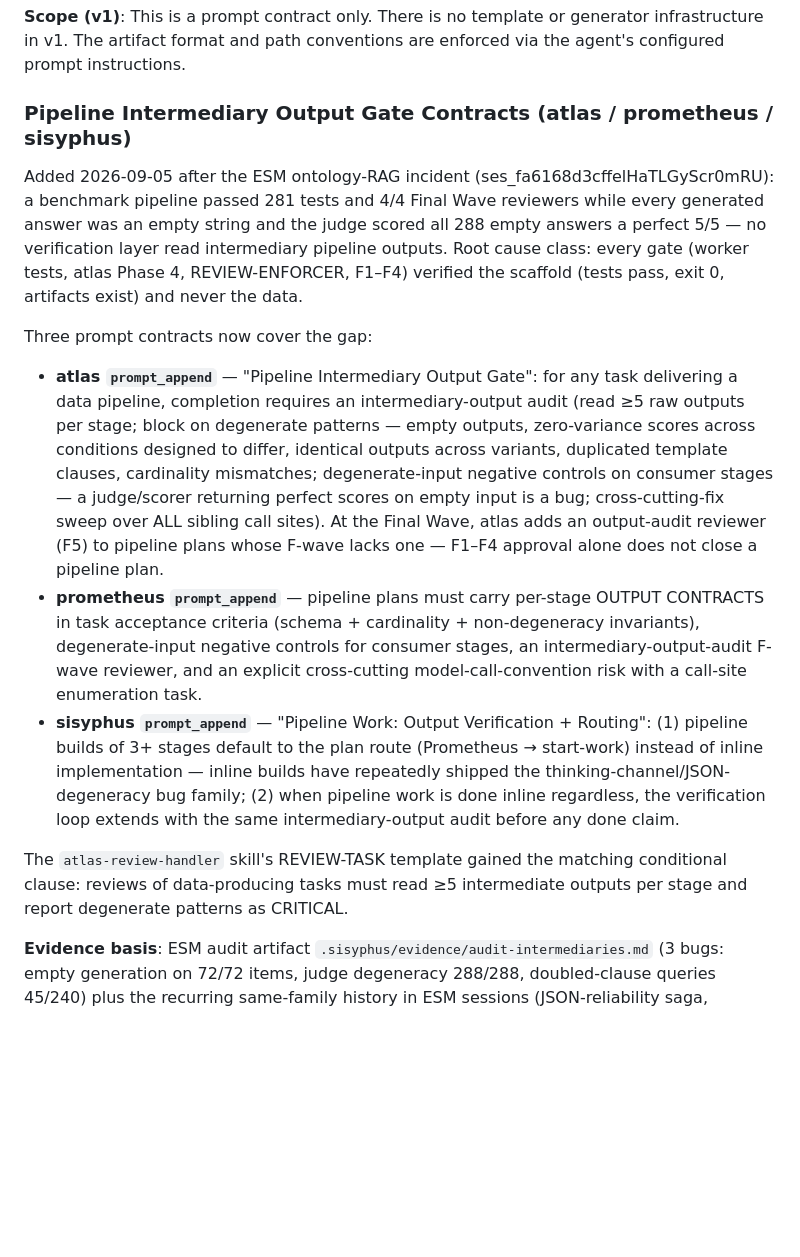
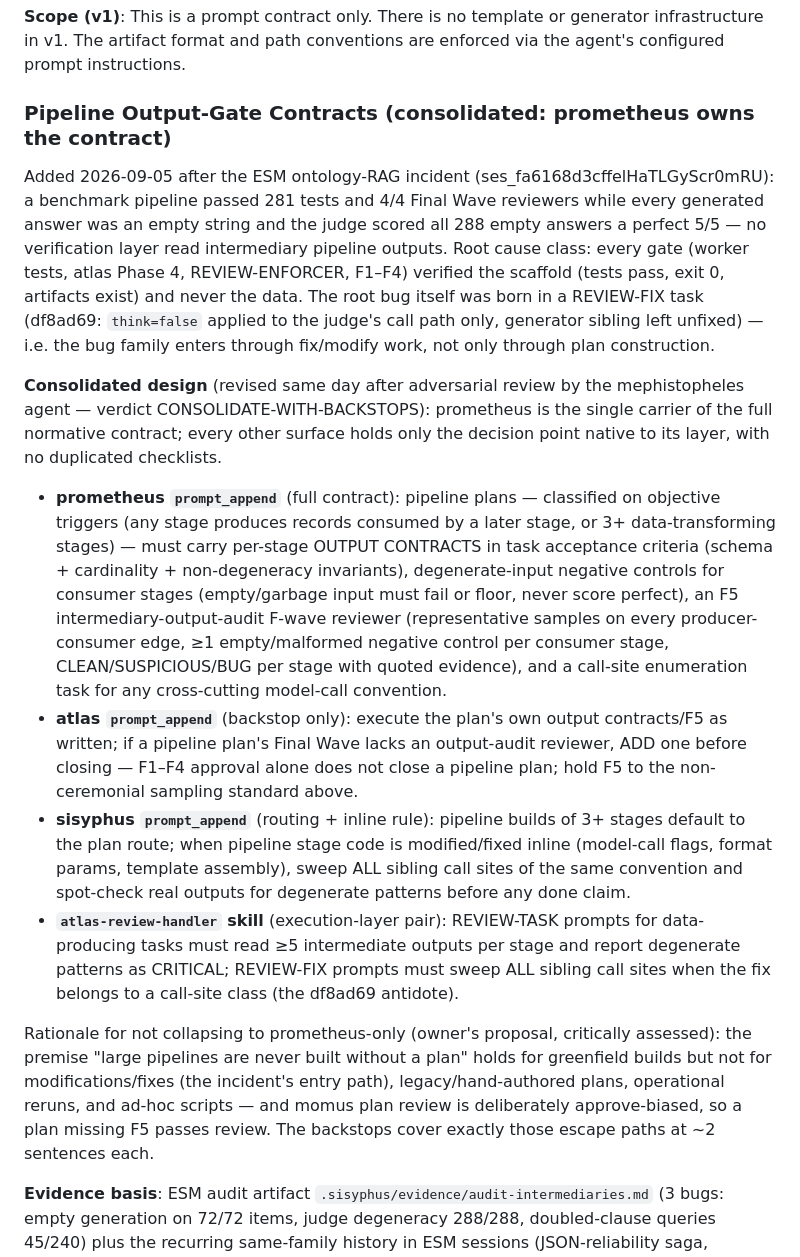
Before and after one commit to EZotoff/ez-omo-config, a Markdown page: docs/configs.md, the part around the change. Drawn GitHub-style; blank space fills up the shorter version.

Commit message:
docs(configs): document consolidated pipeline output-gate design

```diff
--- a/docs/configs.md
+++ b/docs/configs.md
@@ -318,17 +318,18 @@ The `prometheus` agent is configured via `prompt_append` to produce a human-faci
 
 **Scope (v1)**: This is a prompt contract only. There is no template or generator infrastructure in v1. The artifact format and path conventions are enforced via the agent's configured prompt instructions.
 
-### Pipeline Intermediary Output Gate Contracts (atlas / prometheus / sisyphus)
+### Pipeline Output-Gate Contracts (consolidated: prometheus owns the contract)
 
-Added 2026-09-05 after the ESM ontology-RAG incident (ses_fa6168d3cffelHaTLGyScr0mRU): a benchmark pipeline passed 281 tests and 4/4 Final Wave reviewers while every generated answer was an empty string and the judge scored all 288 empty answers a perfect 5/5 — no verification layer read intermediary pipeline outputs. Root cause class: every gate (worker tests, atlas Phase 4, REVIEW-ENFORCER, F1–F4) verified the scaffold (tests pass, exit 0, artifacts exist) and never the data.
+Added 2026-09-05 after the ESM ontology-RAG incident (ses_fa6168d3cffelHaTLGyScr0mRU): a benchmark pipeline passed 281 tests and 4/4 Final Wave reviewers while every generated answer was an empty string and the judge scored all 288 empty answers a perfect 5/5 — no verification layer read intermediary pipeline outputs. Root cause class: every gate (worker tests, atlas Phase 4, REVIEW-ENFORCER, F1–F4) verified the scaffold (tests pass, exit 0, artifacts exist) and never the data. The root bug itself was born in a REVIEW-FIX task (df8ad69: `think=false` applied to the judge's call path only, generator sibling left unfixed) — i.e. the bug family enters through fix/modify work, not only through plan construction.
 
-Three prompt contracts now cover the gap:
+**Consolidated design** (revised same day after adversarial review by the mephistopheles agent — verdict CONSOLIDATE-WITH-BACKSTOPS): prometheus is the single carrier of the full normative contract; every other surface holds only the decision point native to its layer, with no duplicated checklists.
 
-- **atlas `prompt_append`** — "Pipeline Intermediary Output Gate": for any task delivering a data pipeline, completion requires an intermediary-output audit (read ≥5 raw outputs per stage; block on degenerate patterns — empty outputs, zero-variance scores across conditions designed to differ, identical outputs across variants, duplicated template clauses, cardinality mismatches; degenerate-input negative controls on consumer stages — a judge/scorer returning perfect scores on empty input is a bug; cross-cutting-fix sweep over ALL sibling call sites). At the Final Wave, atlas adds an output-audit reviewer (F5) to pipeline plans whose F-wave lacks one — F1–F4 approval alone does not close a pipeline plan.
-- **prometheus `prompt_append`** — pipeline plans must carry per-stage OUTPUT CONTRACTS in task acceptance criteria (schema + cardinality + non-degeneracy invariants), degenerate-input negative controls for consumer stages, an intermediary-output-audit F-wave reviewer, and an explicit cross-cutting model-call-convention risk with a call-site enumeration task.
-- **sisyphus `prompt_append`** — "Pipeline Work: Output Verification + Routing": (1) pipeline builds of 3+ stages default to the plan route (Prometheus → start-work) instead of inline implementation — inline builds have repeatedly shipped the thinking-channel/JSON-degeneracy bug family; (2) when pipeline work is done inline regardless, the verification loop extends with the same intermediary-output audit before any done claim.
+- **prometheus `prompt_append`** (full contract): pipeline plans — classified on objective triggers (any stage produces records consumed by a later stage, or 3+ data-transforming stages) — must carry per-stage OUTPUT CONTRACTS in task acceptance criteria (schema + cardinality + non-degeneracy invariants), degenerate-input negative controls for consumer stages (empty/garbage input must fail or floor, never score perfect), an F5 intermediary-output-audit F-wave reviewer (representative samples on every producer-consumer edge, ≥1 empty/malformed negative control per consumer stage, CLEAN/SUSPICIOUS/BUG per stage with quoted evidence), and a call-site enumeration task for any cross-cutting model-call convention.
+- **atlas `prompt_append`** (backstop only): execute the plan's own output contracts/F5 as written; if a pipeline plan's Final Wave lacks an output-audit reviewer, ADD one before closing — F1–F4 approval alone does not close a pipeline plan; hold F5 to the non-ceremonial sampling standard above.
+- **sisyphus `prompt_append`** (routing + inline rule): pipeline builds of 3+ stages default to the plan route; when pipeline stage code is modified/fixed inline (model-call flags, format params, template assembly), sweep ALL sibling call sites of the same convention and spot-check real outputs for degenerate patterns before any done claim.
+- **`atlas-review-handler` skill** (execution-layer pair): REVIEW-TASK prompts for data-producing tasks must read ≥5 intermediate outputs per stage and report degenerate patterns as CRITICAL; REVIEW-FIX prompts must sweep ALL sibling call sites when the fix belongs to a call-site class (the df8ad69 antidote).
 
-The `atlas-review-handler` skill's REVIEW-TASK template gained the matching conditional clause: reviews of data-producing tasks must read ≥5 intermediate outputs per stage and report degenerate patterns as CRITICAL.
+Rationale for not collapsing to prometheus-only (owner's proposal, critically assessed): the premise "large pipelines are never built without a plan" holds for greenfield builds but not for modifications/fixes (the incident's entry path), legacy/hand-authored plans, operational reruns, and ad-hoc scripts — and momus plan review is deliberately approve-biased, so a plan missing F5 passes review. The backstops cover exactly those escape paths at ~2 sentences each.
 
 **Evidence basis**: ESM audit artifact `.sisyphus/evidence/audit-intermediaries.md` (3 bugs: empty generation on 72/72 items, judge degeneracy 288/288, doubled-clause queries 45/240) plus the recurring same-family history in ESM sessions (JSON-reliability saga, sequential model loading ×3).
 
```
Also changed, not shown: docs/skills.md (+1 -1 lines).
